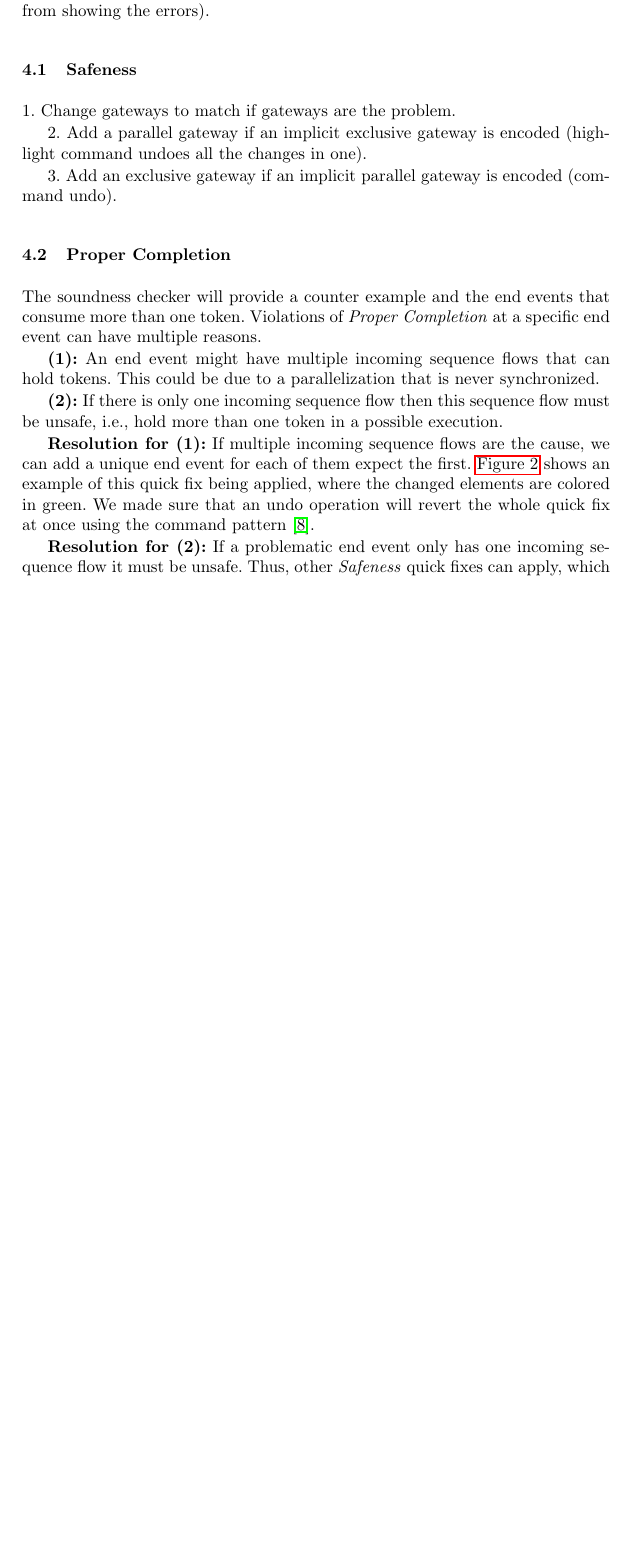
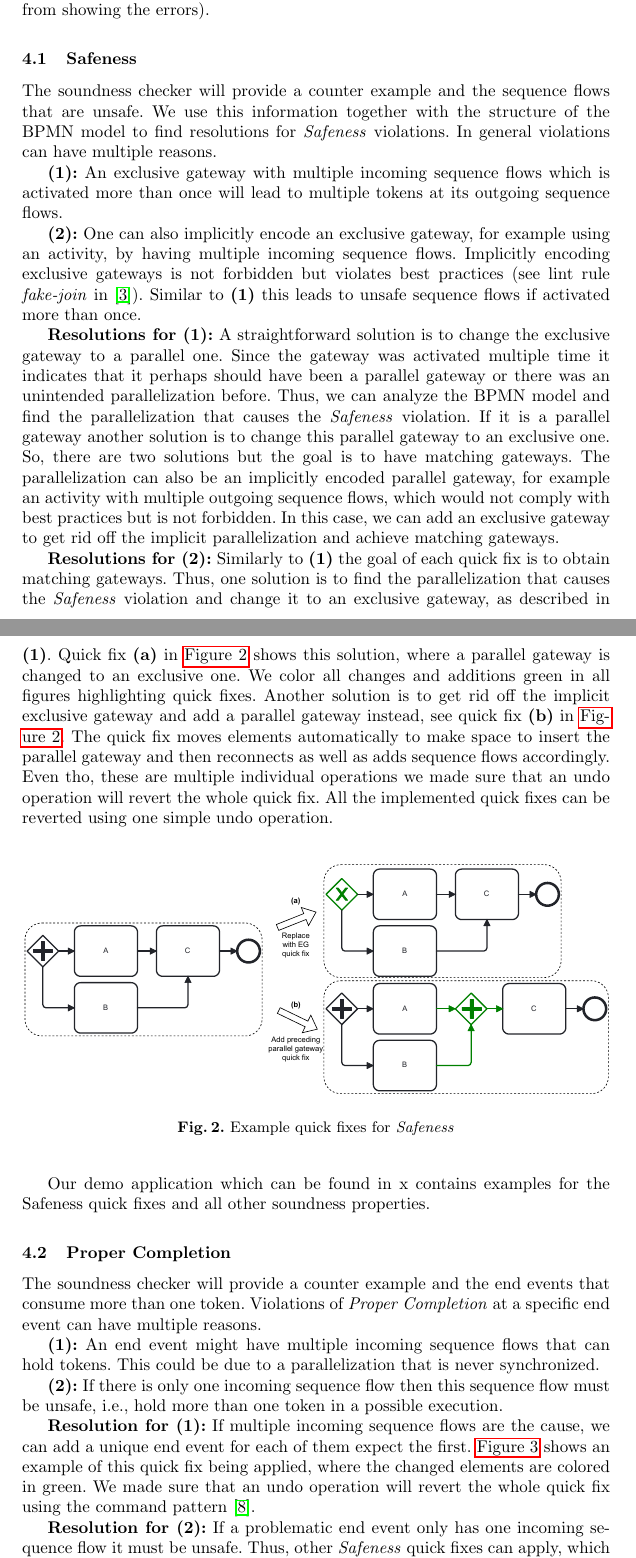
Before and after one commit to timKraeuter/BPM-2024-Extended, a LaTeX thesis (main.tex): part of page 2 of 6 before the commit and two parts of pages 2 and 3 of 7 after it, the two joined at a grey line, cut so that both start at the same text, the shorter picture padded with empty space. Compiled offline with pdfLaTeX.

Commit message:
Finished safeness subsection

```diff
--- a/main.tex
+++ b/main.tex
@@ -101,12 +101,44 @@ Thus, our framework is extensible, so other developers can provide additional or
 % --> Add before and after figures for each maybe and link to the example demo page hosted somewhere (azure).
 
 \subsection{Safeness} \label{subsec:safeness}
-1. Change gateways to match if gateways are the problem.
+The soundness checker will provide a counter example and the sequence flows that are unsafe.
+We use this information together with the structure of the BPMN model to find resolutions for \textit{Safeness} violations.
+In general violations can have multiple reasons.
 
-2. Add a parallel gateway if an implicit exclusive gateway is encoded (highlight command undoes all the changes in one).
+\textbf{(1):} An exclusive gateway with multiple incoming sequence flows which is activated more than once will lead to multiple tokens at its outgoing sequence flows.
 
-3. Add an exclusive gateway if an implicit parallel gateway is encoded (command undo).
+\textbf{(2):} One can also implicitly encode an exclusive gateway, for example using an activity, by having multiple incoming sequence flows.
+Implicitly encoding exclusive gateways is not forbidden but violates best practices (see lint rule \textit{fake-join} in \cite{camundaservicesgmbhBpmnlint2024}).
+Similar to \textbf{(1)} this leads to unsafe sequence flows if activated more than once.
 
+
+\textbf{Resolutions for (1):} A straightforward solution is to change the exclusive gateway to a parallel one.
+Since the gateway was activated multiple time it indicates that it perhaps should have been a parallel gateway or there was an unintended parallelization before.
+Thus, we can analyze the BPMN model and find the parallelization that causes the \textit{Safeness} violation.
+If it is a parallel gateway another solution is to change this parallel gateway to an exclusive one.
+So, there are two solutions but the goal is to have matching gateways.
+The parallelization can also be an implicitly encoded parallel gateway, for example an activity with multiple outgoing sequence flows, which would not comply with best practices but is not forbidden.
+In this case, we can add an exclusive gateway to get rid off the implicit parallelization and achieve matching gateways.
+% Would be nice to mention the command here already.
+
+\textbf{Resolutions for (2):} Similarly to \textbf{(1)} the goal of each quick fix is to obtain matching gateways.
+Thus, one solution is to find the parallelization that causes the \textit{Safeness} violation and change it to an exclusive gateway, as described in \textbf{(1)}.
+Quick fix \textbf{(a)} in \autoref{fig:safeness} shows this solution, where a parallel gateway is changed to an exclusive one.
+We color all changes and additions green in all figures highlighting quick fixes.
+Another solution is to get rid off the implicit exclusive gateway and add a parallel gateway instead, see quick fix \textbf{(b)} in \autoref{fig:safeness}.
+The quick fix moves elements automatically to make space to insert the parallel gateway and then reconnects as well as adds sequence flows accordingly.
+Even tho, these are multiple individual operations we made sure that an undo operation will revert the whole quick fix.
+All the implemented quick fixes can be reverted using one simple undo operation.
+
+\begin{figure}[ht]
+	\centering
+	\includegraphics[width=1\textwidth]{images/safeness}
+	\caption{Example quick fixes for \textit{Safeness}}
+	\label{fig:safeness}
+\end{figure}
+
+% TODO: Add demp application and artifacts anonymously.
+Our demo application which can be found in x contains examples for the Safeness quick fixes and all other soundness properties.
 
 \subsection{Proper Completion}
 The soundness checker will provide a counter example and the end events that consume more than one token.
@@ -119,7 +151,7 @@ This could be due to a parallelization that is never synchronized.
 
 \textbf{Resolution for (1):} If multiple incoming sequence flows are the cause, we can add a unique end event for each of them expect the first.
 \autoref{fig:properCompletion} shows an example of this quick fix being applied, where the changed elements are colored in green.
-We made sure that an undo operation will revert the whole quick fix at once using the command pattern \cite{gammaDesignPatternsElements1995}.
+We made sure that an undo operation will revert the whole quick fix using the command pattern \cite{gammaDesignPatternsElements1995}.
 
 \begin{figure}[ht]
 	\centering
```
Also changed, not shown: images/optionToComplete.pdf, images/safeness.pdf (added), main.tex (14 more changed lines).
